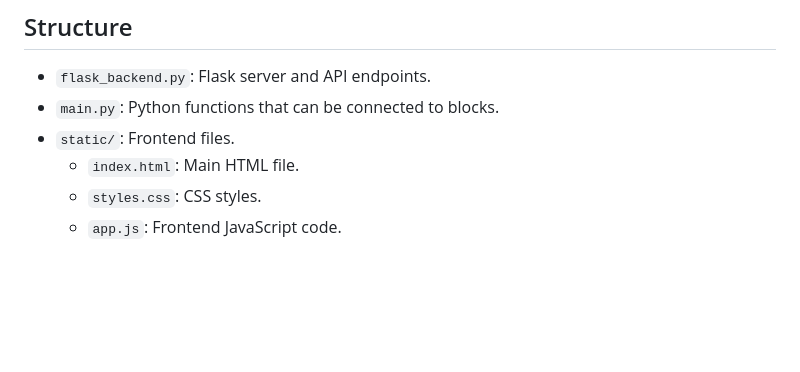
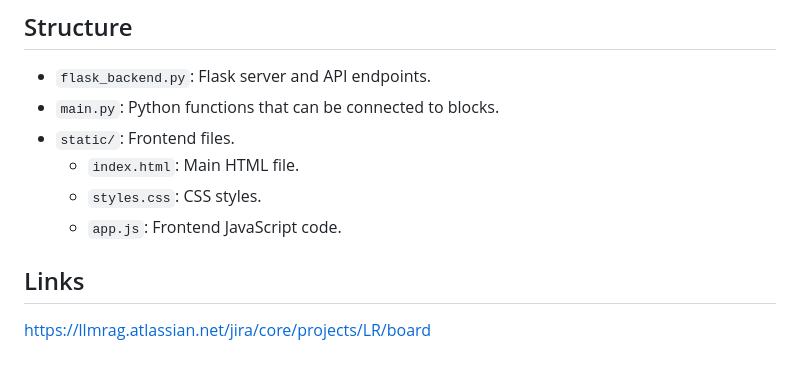
Before and after one commit to Ekorz-boop/pa1475_LLM, a Markdown page: README.md, the part around the change. Drawn GitHub-style; blank space fills up the shorter version.

```diff
--- a/README.md
+++ b/README.md
@@ -115,3 +115,6 @@ async function processBlock(block) {
   - `index.html`: Main HTML file.
   - `styles.css`: CSS styles.
   - `app.js`: Frontend JavaScript code.
+
+## Links
+https://llmrag.atlassian.net/jira/core/projects/LR/board
```
